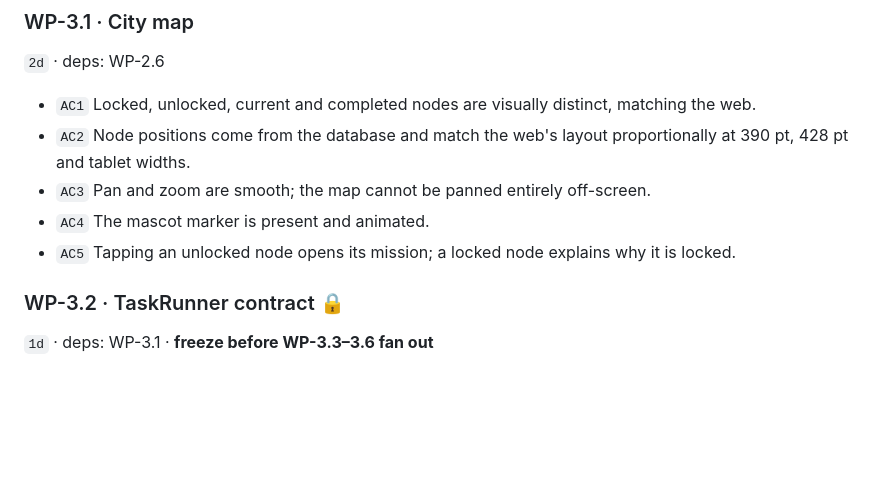
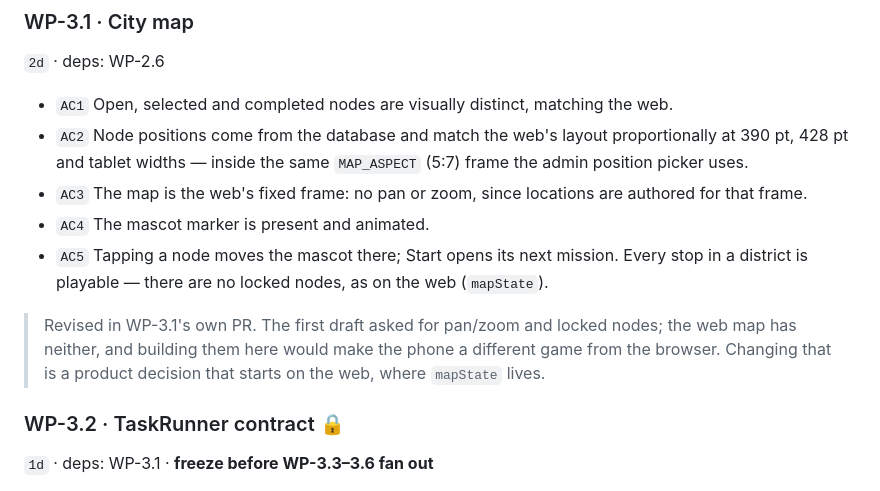
Before and after one commit to rubanwd/slay-city-native, a Markdown page: docs/WORK-PACKAGES.md, the part around the change. Drawn GitHub-style; blank space fills up the shorter version.

Commit message:
Align WP-3.1's acceptance criteria with the web map
The first draft asked for pan/zoom and locked nodes. The web map has
neither: a fixed MAP_ASPECT frame whose coordinates are authored for it,
and every stop in a district playable (mapState). WP-3.1 follows the web,
so its criteria now say so; changing that is a product decision that
starts on the web.

Co-Authored-By: Claude Opus 5.5 <noreply@anthropic.com>
Claude-Session: https://claude.ai/code/session_01R9PjBFqfVbJWaQqK73T9jj

```diff
--- a/docs/WORK-PACKAGES.md
+++ b/docs/WORK-PACKAGES.md
@@ -193,11 +193,16 @@ that re-checks the caller's role in SQL.
 ### WP-3.1 · City map
 `2d` · deps: WP-2.6
 
-- `AC1` Locked, unlocked, current and completed nodes are visually distinct, matching the web.
-- `AC2` Node positions come from the database and match the web's layout proportionally at 390 pt, 428 pt and tablet widths.
-- `AC3` Pan and zoom are smooth; the map cannot be panned entirely off-screen.
+- `AC1` Open, selected and completed nodes are visually distinct, matching the web.
+- `AC2` Node positions come from the database and match the web's layout proportionally at 390 pt, 428 pt and tablet widths — inside the same `MAP_ASPECT` (5:7) frame the admin position picker uses.
+- `AC3` The map is the web's fixed frame: no pan or zoom, since locations are authored for that frame.
 - `AC4` The mascot marker is present and animated.
-- `AC5` Tapping an unlocked node opens its mission; a locked node explains why it is locked.
+- `AC5` Tapping a node moves the mascot there; Start opens its next mission. Every stop in a district is playable — there are no locked nodes, as on the web (`mapState`).
+
+> Revised in WP-3.1's own PR. The first draft asked for pan/zoom and locked
+> nodes; the web map has neither, and building them here would make the phone
+> a different game from the browser. Changing that is a product decision that
+> starts on the web, where `mapState` lives.
 
 ### WP-3.2 · TaskRunner contract 🔒
 `1d` · deps: WP-3.1 · **freeze before WP-3.3–3.6 fan out**
```
Also changed, not shown: docs/ROADMAP.md (+1 -1 lines).
